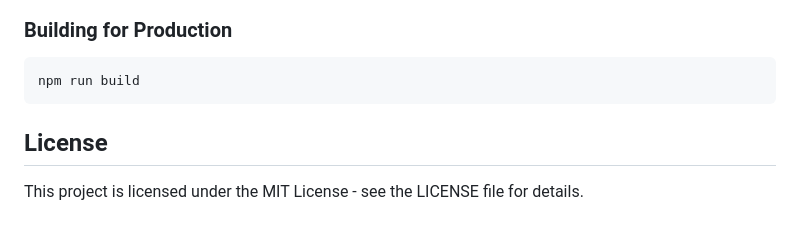
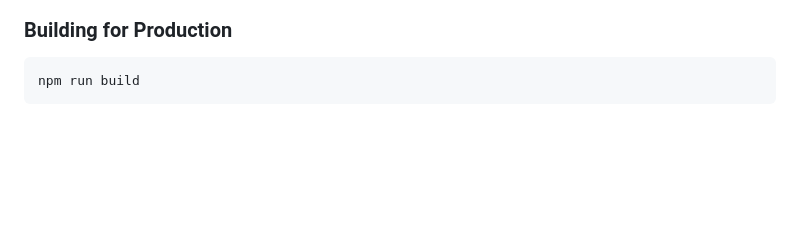
Before and after one commit to CollinQ/agent-eval, a Markdown page: backend/README.md, the part around the change. GitHub-like rendering; blank space fills up the shorter version.

````diff
--- a/backend/README.md
+++ b/backend/README.md
@@ -148,7 +148,3 @@ npm test
 ```bash
 npm run build
 ```
-
-## License
-
-This project is licensed under the MIT License - see the LICENSE file for details.
````
Also changed, not shown: frontend/README.md (added, +67 -0 lines).
